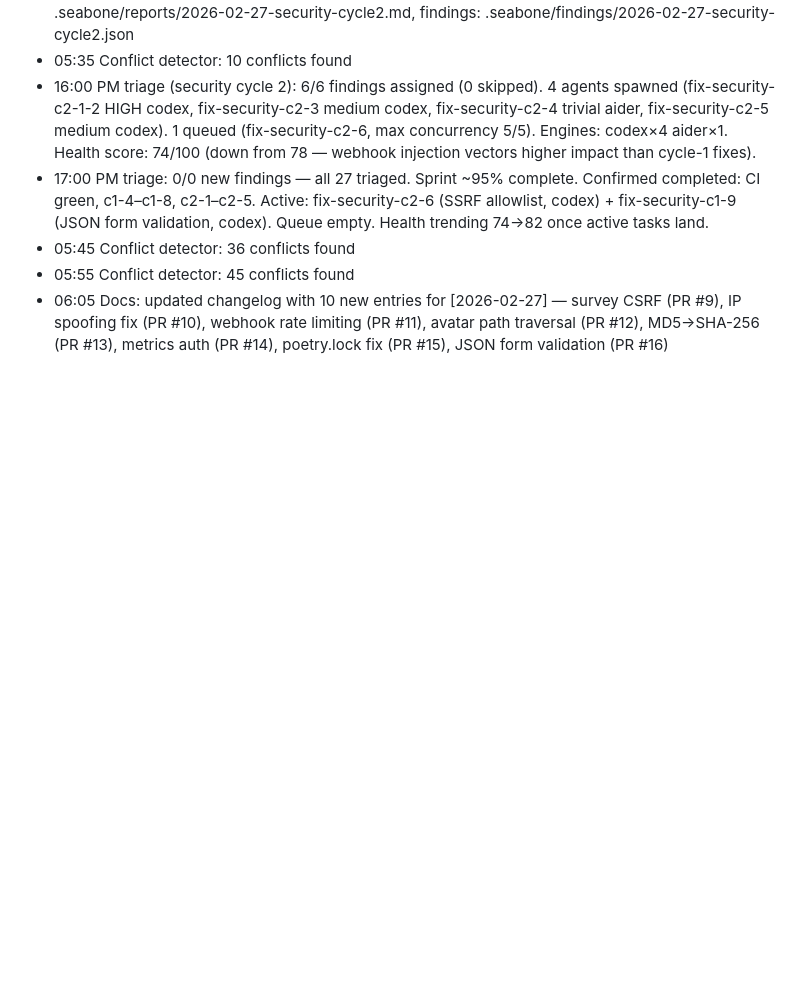
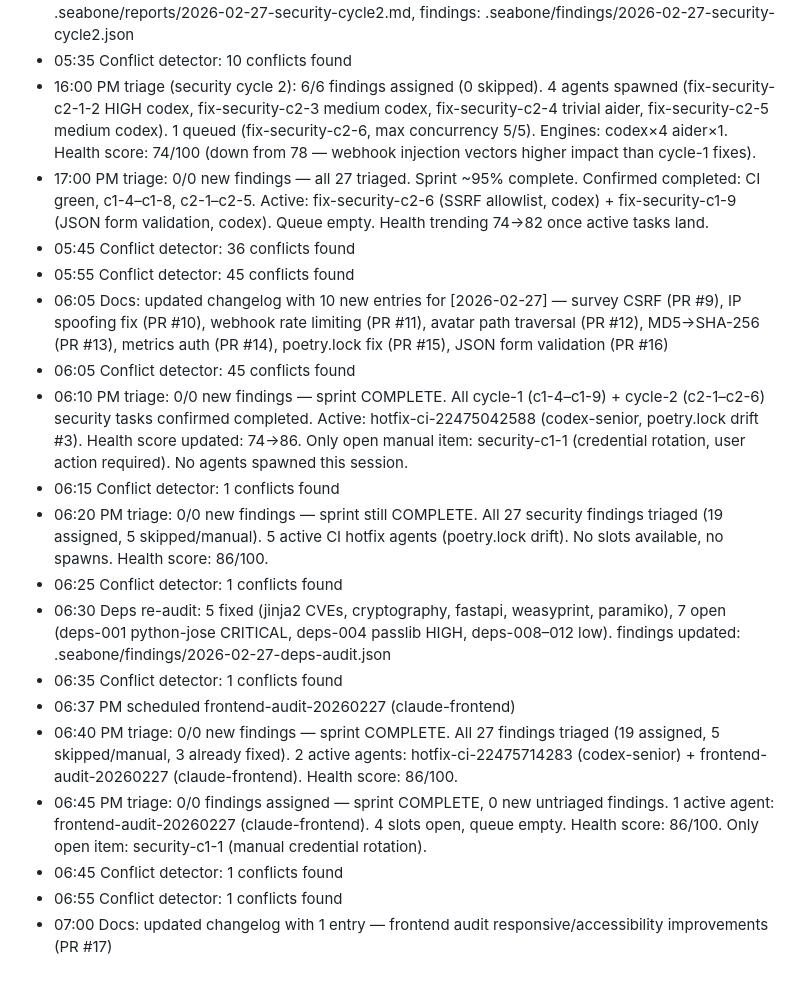
Before and after one commit to michaelayoade/dotmac_crm, a Markdown page: .seabone/memory/2026-02-27.md, the part around the change. GitHub-like rendering; blank space fills up the shorter version.

Commit message:
docs: update changelog for 2026-02-27 frontend audit
Add entry for frontend-audit-20260227 (PR #17): responsive,
accessibility, and visual consistency improvements to survey
templates and error pages.

Co-Authored-By: Claude Sonnet 4.6 <noreply@anthropic.com>

```diff
--- a/.seabone/memory/2026-02-27.md
+++ b/.seabone/memory/2026-02-27.md
@@ -16,3 +16,16 @@
 - 05:45 Conflict detector: 36 conflicts found
 - 05:55 Conflict detector: 45 conflicts found
 - 06:05 Docs: updated changelog with 10 new entries for [2026-02-27] — survey CSRF (PR #9), IP spoofing fix (PR #10), webhook rate limiting (PR #11), avatar path traversal (PR #12), MD5→SHA-256 (PR #13), metrics auth (PR #14), poetry.lock fix (PR #15), JSON form validation (PR #16)
+- 06:05 Conflict detector: 45 conflicts found
+- 06:10 PM triage: 0/0 new findings — sprint COMPLETE. All cycle-1 (c1-4–c1-9) + cycle-2 (c2-1–c2-6) security tasks confirmed completed. Active: hotfix-ci-22475042588 (codex-senior, poetry.lock drift #3). Health score updated: 74→86. Only open manual item: security-c1-1 (credential rotation, user action required). No agents spawned this session.
+- 06:15 Conflict detector: 1 conflicts found
+- 06:20 PM triage: 0/0 new findings — sprint still COMPLETE. All 27 security findings triaged (19 assigned, 5 skipped/manual). 5 active CI hotfix agents (poetry.lock drift). No slots available, no spawns. Health score: 86/100.
+- 06:25 Conflict detector: 1 conflicts found
+- 06:30 Deps re-audit: 5 fixed (jinja2 CVEs, cryptography, fastapi, weasyprint, paramiko), 7 open (deps-001 python-jose CRITICAL, deps-004 passlib HIGH, deps-008–012 low). findings updated: .seabone/findings/2026-02-27-deps-audit.json
+- 06:35 Conflict detector: 1 conflicts found
+- 06:37 PM scheduled frontend-audit-20260227 (claude-frontend)
+- 06:40 PM triage: 0/0 new findings — sprint COMPLETE. All 27 findings triaged (19 assigned, 5 skipped/manual, 3 already fixed). 2 active agents: hotfix-ci-22475714283 (codex-senior) + frontend-audit-20260227 (claude-frontend). Health score: 86/100.
+- 06:45 PM triage: 0/0 findings assigned — sprint COMPLETE, 0 new untriaged findings. 1 active agent: frontend-audit-20260227 (claude-frontend). 4 slots open, queue empty. Health score: 86/100. Only open item: security-c1-1 (manual credential rotation).
+- 06:45 Conflict detector: 1 conflicts found
+- 06:55 Conflict detector: 1 conflicts found
+- 07:00 Docs: updated changelog with 1 entry — frontend audit responsive/accessibility improvements (PR #17)
```
Also changed, not shown: CHANGELOG.md (+1 -0 lines).
